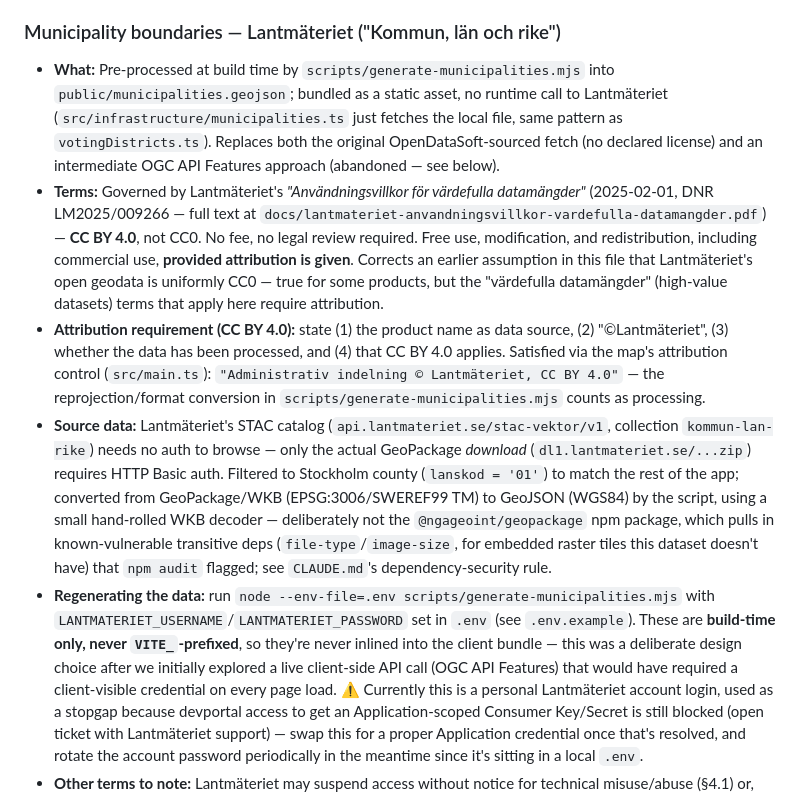
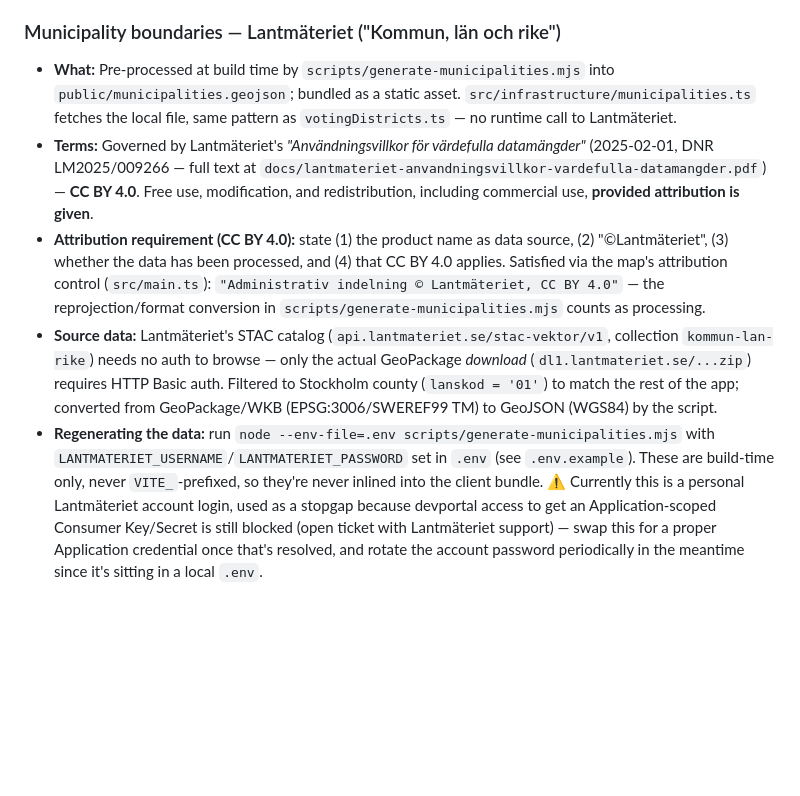
Before and after one commit to ollilen/gaps, a Markdown page: docs/DEPENDENCIES.md, the part around the change. GitHub-like rendering; blank space fills up the shorter version.

Commit message:
docs: trim historical/rejected-approach references from DEPENDENCIES.md
Per PR review: this file should describe the current state of each
dependency/service, not the history of what was tried and rejected
along the way (OpenDataSoft, the abandoned OGC API Features approach,
@ngageoint/geopackage). That narrative belongs in commit messages,
not a doc that needs to stay accurate as things change.

Co-Authored-By: Claude Sonnet 5 <noreply@anthropic.com>
Claude-Session: https://claude.ai/code/session_01Pj75VjnYqhF5fzuNfh9XW8

```diff
--- a/docs/DEPENDENCIES.md
+++ b/docs/DEPENDENCIES.md
@@ -49,17 +49,12 @@ node -pe "require('./node_modules/<pkg>/package.json').license"
 
 ### Municipality boundaries — Lantmäteriet ("Kommun, län och rike")
 - **What:** Pre-processed at build time by `scripts/generate-municipalities.mjs` into
-  `public/municipalities.geojson`; bundled as a static asset, no runtime call to Lantmäteriet
-  (`src/infrastructure/municipalities.ts` just fetches the local file, same pattern as
-  `votingDistricts.ts`). Replaces both the original OpenDataSoft-sourced fetch (no declared
-  license) and an intermediate OGC API Features approach (abandoned — see below).
+  `public/municipalities.geojson`; bundled as a static asset. `src/infrastructure/municipalities.ts`
+  fetches the local file, same pattern as `votingDistricts.ts` — no runtime call to Lantmäteriet.
 - **Terms:** Governed by Lantmäteriet's *"Användningsvillkor för värdefulla datamängder"*
   (2025-02-01, DNR LM2025/009266 — full text at
-  `docs/lantmateriet-anvandningsvillkor-vardefulla-datamangder.pdf`) — **CC BY 4.0**, not CC0. No
-  fee, no legal review required. Free use, modification, and redistribution, including commercial
-  use, **provided attribution is given**. Corrects an earlier assumption in this file that
-  Lantmäteriet's open geodata is uniformly CC0 — true for some products, but the "värdefulla
-  datamängder" (high-value datasets) terms that apply here require attribution.
+  `docs/lantmateriet-anvandningsvillkor-vardefulla-datamangder.pdf`) — **CC BY 4.0**. Free use,
+  modification, and redistribution, including commercial use, **provided attribution is given**.
 - **Attribution requirement (CC BY 4.0):** state (1) the product name as data source, (2)
   "©Lantmäteriet", (3) whether the data has been processed, and (4) that CC BY 4.0 applies.
   Satisfied via the map's attribution control (`src/main.ts`):
@@ -69,15 +64,10 @@ node -pe "require('./node_modules/<pkg>/package.json').license"
   `kommun-lan-rike`) needs no auth to browse — only the actual GeoPackage *download*
   (`dl1.lantmateriet.se/...zip`) requires HTTP Basic auth. Filtered to Stockholm county
   (`lanskod = '01'`) to match the rest of the app; converted from GeoPackage/WKB
-  (EPSG:3006/SWEREF99&nbsp;TM) to GeoJSON (WGS84) by the script, using a small hand-rolled WKB
-  decoder — deliberately not the `@ngageoint/geopackage` npm package, which pulls in
-  known-vulnerable transitive deps (`file-type`/`image-size`, for embedded raster tiles this
-  dataset doesn't have) that `npm audit` flagged; see `CLAUDE.md`'s dependency-security rule.
+  (EPSG:3006/SWEREF99&nbsp;TM) to GeoJSON (WGS84) by the script.
 - **Regenerating the data:** run `node --env-file=.env scripts/generate-municipalities.mjs` with
   `LANTMATERIET_USERNAME`/`LANTMATERIET_PASSWORD` set in `.env` (see `.env.example`). These are
-  **build-time only, never `VITE_`-prefixed**, so they're never inlined into the client bundle —
-  this was a deliberate design choice after we initially explored a live client-side API call
-  (OGC API Features) that would have required a client-visible credential on every page load.
+  build-time only, never `VITE_`-prefixed, so they're never inlined into the client bundle.
   ⚠️ Currently this is a personal Lantmäteriet account login, used as a stopgap because devportal
   access to get an Application-scoped Consumer Key/Secret is still blocked (open ticket with
   Lantmäteriet support) — swap this for a proper Application credential once that's resolved, and
```
